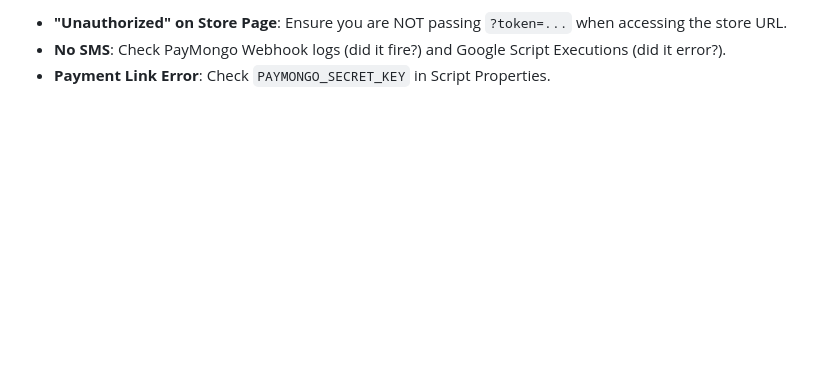
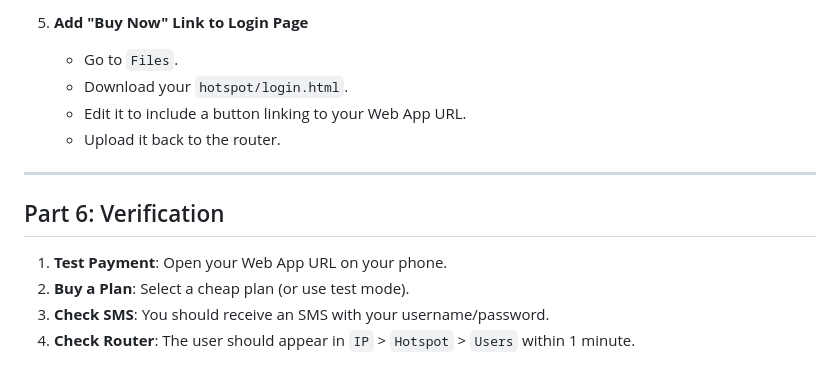
Before and after one commit to sumagpang/barako, a Markdown page: README_SETUP.md, the part around one of its changes. Rendered like a GitHub page; blank space fills up the shorter version.

```diff
--- a/README_SETUP.md
+++ b/README_SETUP.md
@@ -82,4 +142,15 @@ This system automates the process of selling WiFi vouchers using **PayMongo** (G
 
-*   **"Unauthorized" on Store Page**: Ensure you are NOT passing `?token=...` when accessing the store URL.
-*   **No SMS**: Check PayMongo Webhook logs (did it fire?) and Google Script Executions (did it error?).
-*   **Payment Link Error**: Check `PAYMONGO_SECRET_KEY` in Script Properties.
+5.  **Add "Buy Now" Link to Login Page**
+    *   Go to `Files`.
+    *   Download your `hotspot/login.html`.
+    *   Edit it to include a button linking to your Web App URL.
+    *   Upload it back to the router.
+
+---
+
+## Part 6: Verification
+
+1.  **Test Payment**: Open your Web App URL on your phone.
+2.  **Buy a Plan**: Select a cheap plan (or use test mode).
+3.  **Check SMS**: You should receive an SMS with your username/password.
+4.  **Check Router**: The user should appear in `IP` > `Hotspot` > `Users` within 1 minute.
```
Also changed, not shown: other parts of README_SETUP.md (+127 -67 lines).
